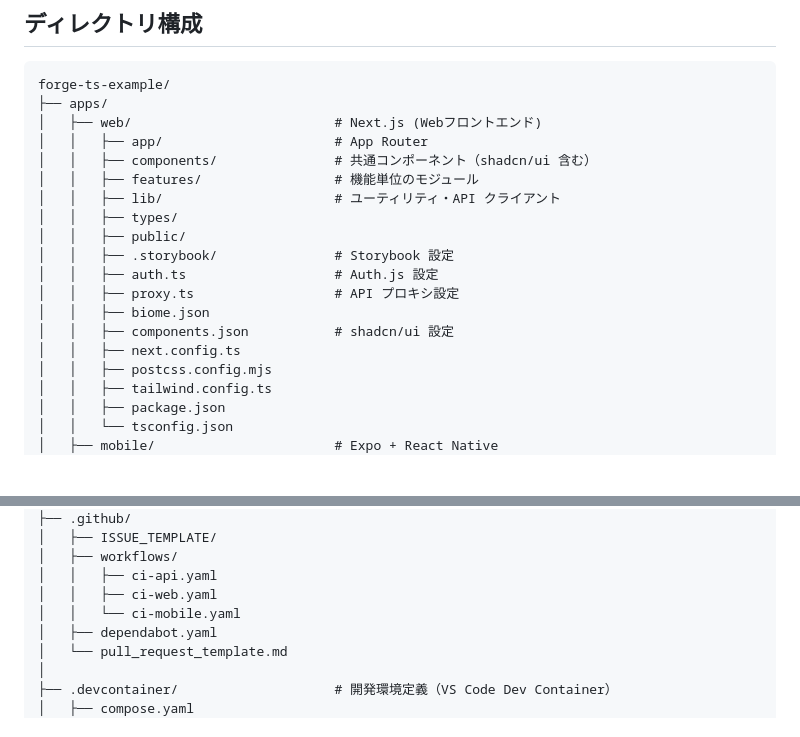
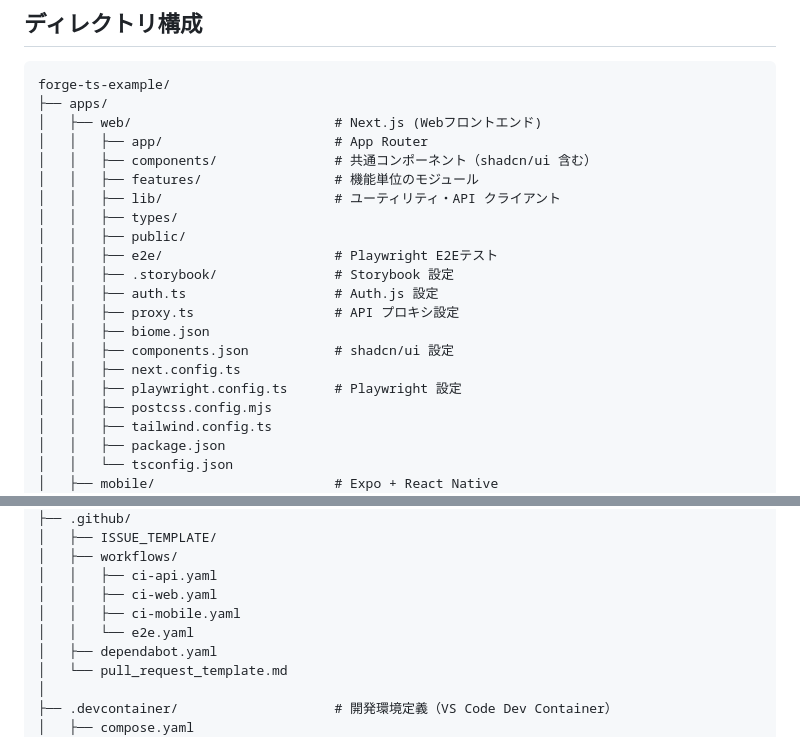
Before and after one commit to kenwoo9y/forge-ts-example, a Markdown page: docs/tech-stack.md, 2 parts joined by grey strips. Drawn GitHub-style; blank space fills up the shorter version.

Commit message:
chore: added Playwright E2E

```diff
--- a/docs/tech-stack.md
+++ b/docs/tech-stack.md
@@ -140,12 +140,14 @@ forge-ts-example/
 │   │   ├── lib/                      # ユーティリティ・API クライアント
 │   │   ├── types/
 │   │   ├── public/
+│   │   ├── e2e/                      # Playwright E2Eテスト
 │   │   ├── .storybook/               # Storybook 設定
 │   │   ├── auth.ts                   # Auth.js 設定
 │   │   ├── proxy.ts                  # API プロキシ設定
 │   │   ├── biome.json
 │   │   ├── components.json           # shadcn/ui 設定
 │   │   ├── next.config.ts
+│   │   ├── playwright.config.ts      # Playwright 設定
 │   │   ├── postcss.config.mjs
 │   │   ├── tailwind.config.ts
 │   │   ├── package.json
@@ -211,7 +213,8 @@ forge-ts-example/
 │   ├── workflows/
 │   │   ├── ci-api.yaml
 │   │   ├── ci-web.yaml
-│   │   └── ci-mobile.yaml
+│   │   ├── ci-mobile.yaml
+│   │   └── e2e.yaml
 │   ├── dependabot.yaml
 │   └── pull_request_template.md
 │
```
